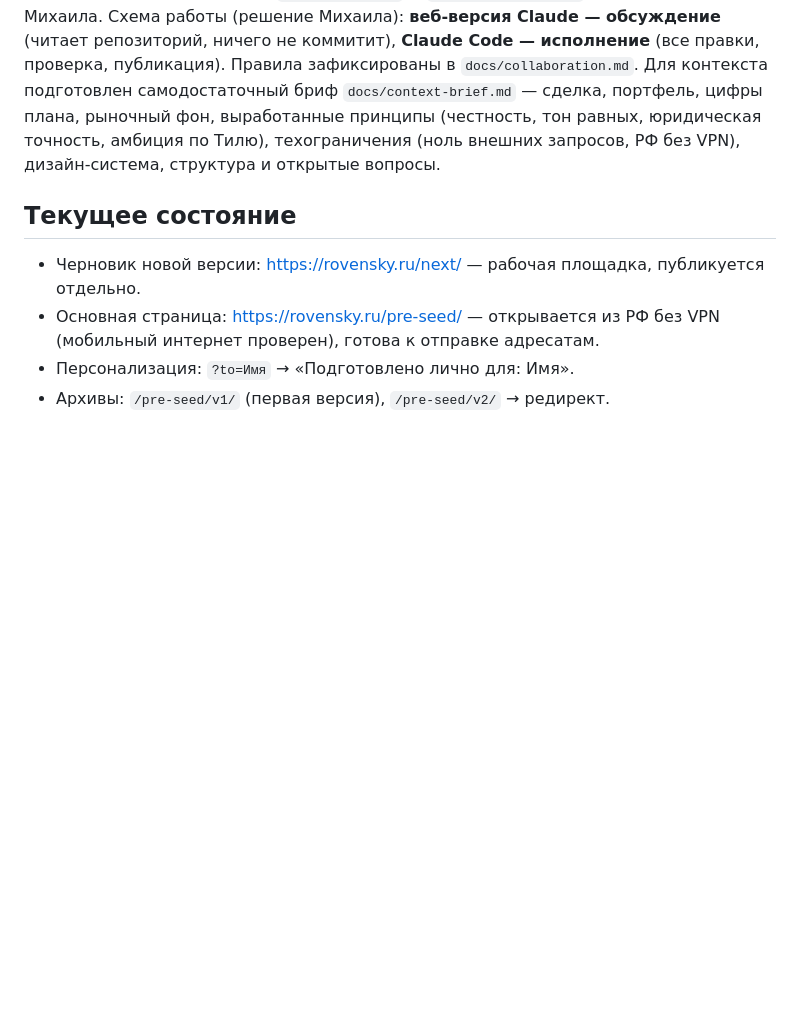
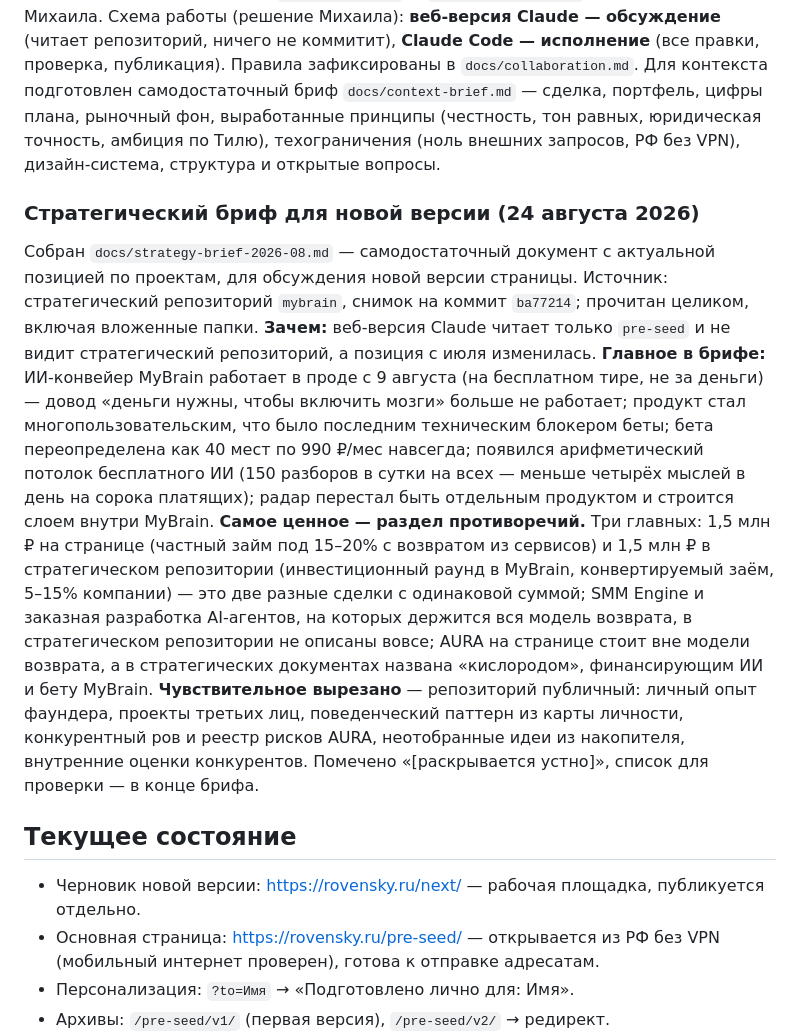
Before and after one commit to x79628848009-dot/pre-seed, a Markdown page: docs/worklog.md, the part around the change. Rendered like a GitHub page; blank space fills up the shorter version.

Commit message:
docs: strategy brief for the new pre-seed version

```diff
--- a/docs/worklog.md
+++ b/docs/worklog.md
@@ -67,6 +67,13 @@
 Решение Михаила: боевая версия остаётся на `rovensky.ru/pre-seed/` нетронутой, новая версия разрабатывается параллельно в отдельном черновике **`rovensky.ru/next/`** (копия боевой на момент старта, сборка 3.0.0-draft). У черновика в углу красная плашка «Черновик · не для отправки» (`#draft-badge`) — снять при публикации. Публикация новой версии = копирование `next/index.html` → `pre-seed/index.html` после решения Михаила.
 Схема работы (решение Михаила): **веб-версия Claude — обсуждение** (читает репозиторий, ничего не коммитит), **Claude Code — исполнение** (все правки, проверка, публикация). Правила зафиксированы в `docs/collaboration.md`. Для контекста подготовлен самодостаточный бриф `docs/context-brief.md` — сделка, портфель, цифры плана, рыночный фон, выработанные принципы (честность, тон равных, юридическая точность, амбиция по Тилю), техограничения (ноль внешних запросов, РФ без VPN), дизайн-система, структура и открытые вопросы.
 
+### Стратегический бриф для новой версии (24 августа 2026)
+Собран `docs/strategy-brief-2026-08.md` — самодостаточный документ с актуальной позицией по проектам, для обсуждения новой версии страницы. Источник: стратегический репозиторий `mybrain`, снимок на коммит `ba77214`; прочитан целиком, включая вложенные папки.
+**Зачем:** веб-версия Claude читает только `pre-seed` и не видит стратегический репозиторий, а позиция с июля изменилась.
+**Главное в брифе:** ИИ-конвейер MyBrain работает в проде с 9 августа (на бесплатном тире, не за деньги) — довод «деньги нужны, чтобы включить мозги» больше не работает; продукт стал многопользовательским, что было последним техническим блокером беты; бета переопределена как 40 мест по 990 ₽/мес навсегда; появился арифметический потолок бесплатного ИИ (150 разборов в сутки на всех — меньше четырёх мыслей в день на сорока платящих); радар перестал быть отдельным продуктом и строится слоем внутри MyBrain.
+**Самое ценное — раздел противоречий.** Три главных: 1,5 млн ₽ на странице (частный займ под 15–20% с возвратом из сервисов) и 1,5 млн ₽ в стратегическом репозитории (инвестиционный раунд в MyBrain, конвертируемый заём, 5–15% компании) — это две разные сделки с одинаковой суммой; SMM Engine и заказная разработка AI-агентов, на которых держится вся модель возврата, в стратегическом репозитории не описаны вовсе; AURA на странице стоит вне модели возврата, а в стратегических документах названа «кислородом», финансирующим ИИ и бету MyBrain.
+**Чувствительное вырезано** — репозиторий публичный: личный опыт фаундера, проекты третьих лиц, поведенческий паттерн из карты личности, конкурентный ров и реестр рисков AURA, неотобранные идеи из накопителя, внутренние оценки конкурентов. Помечено «[раскрывается устно]», список для проверки — в конце брифа.
+
 ## Текущее состояние
 - Черновик новой версии: https://rovensky.ru/next/ — рабочая площадка, публикуется отдельно.
 - Основная страница: https://rovensky.ru/pre-seed/ — открывается из РФ без VPN (мобильный интернет проверен), готова к отправке адресатам.
```
Also changed, not shown: docs/collaboration.md (+1 -0 lines), docs/strategy-brief-2026-08.md (added, +182 -0 lines).
